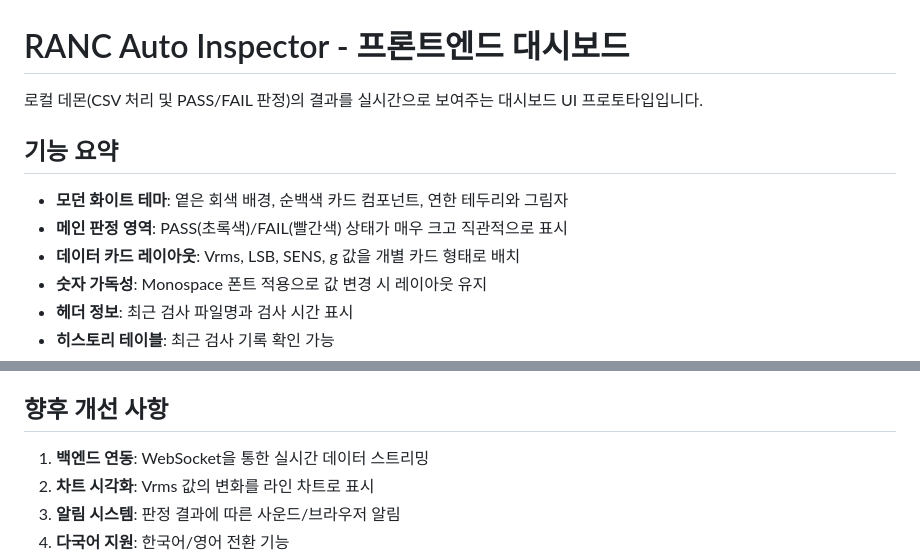
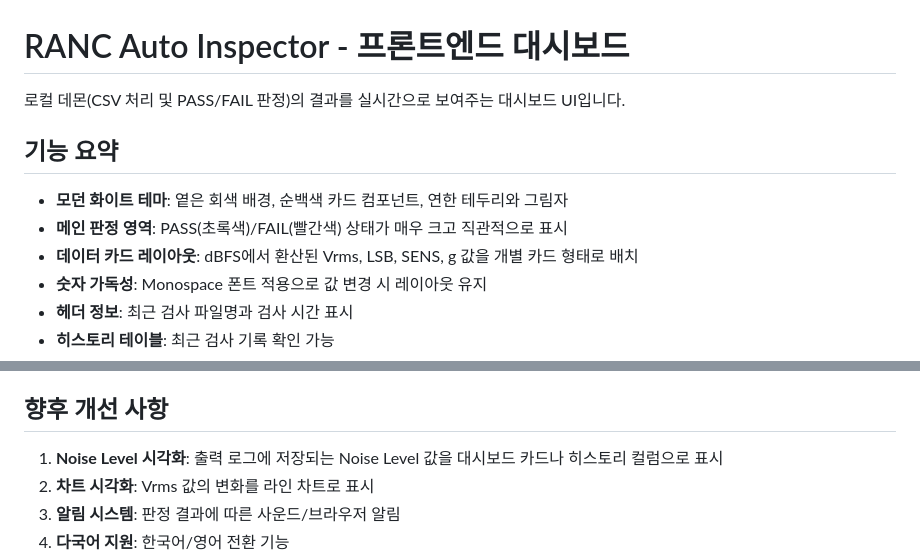
Before and after one commit to jjuck/RANC_Auto_Inspector_Dev, a Markdown page: frontend/README.md, 2 parts joined by grey strips. GitHub-like rendering.

```diff
--- a/frontend/README.md
+++ b/frontend/README.md
@@ -1,12 +1,12 @@
 # RANC Auto Inspector - 프론트엔드 대시보드
 
-로컬 데몬(CSV 처리 및 PASS/FAIL 판정)의 결과를 실시간으로 보여주는 대시보드 UI 프로토타입입니다.
+로컬 데몬(CSV 처리 및 PASS/FAIL 판정)의 결과를 실시간으로 보여주는 대시보드 UI입니다.
 
 ## 기능 요약
 
 - **모던 화이트 테마**: 옅은 회색 배경, 순백색 카드 컴포넌트, 연한 테두리와 그림자
 - **메인 판정 영역**: PASS(초록색)/FAIL(빨간색) 상태가 매우 크고 직관적으로 표시
-- **데이터 카드 레이아웃**: Vrms, LSB, SENS, g 값을 개별 카드 형태로 배치
+- **데이터 카드 레이아웃**: dBFS에서 환산된 Vrms, LSB, SENS, g 값을 개별 카드 형태로 배치
 - **숫자 가독성**: Monospace 폰트 적용으로 값 변경 시 레이아웃 유지
 - **헤더 정보**: 최근 검사 파일명과 검사 시간 표시
 - **히스토리 테이블**: 최근 검사 기록 확인 가능
@@ -171,7 +210,7 @@ Tailwind CSS의 반응형 클래스를 활용하여 다양한 화면 크기에
 
 ## 향후 개선 사항
 
-1. **백엔드 연동**: WebSocket을 통한 실시간 데이터 스트리밍
+1. **Noise Level 시각화**: 출력 로그에 저장되는 Noise Level 값을 대시보드 카드나 히스토리 컬럼으로 표시
 2. **차트 시각화**: Vrms 값의 변화를 라인 차트로 표시
 3. **알림 시스템**: 판정 결과에 따른 사운드/브라우저 알림
 4. **다국어 지원**: 한국어/영어 전환 기능
```
Also changed, not shown: other parts of frontend/README.md (+47 -8 lines).
